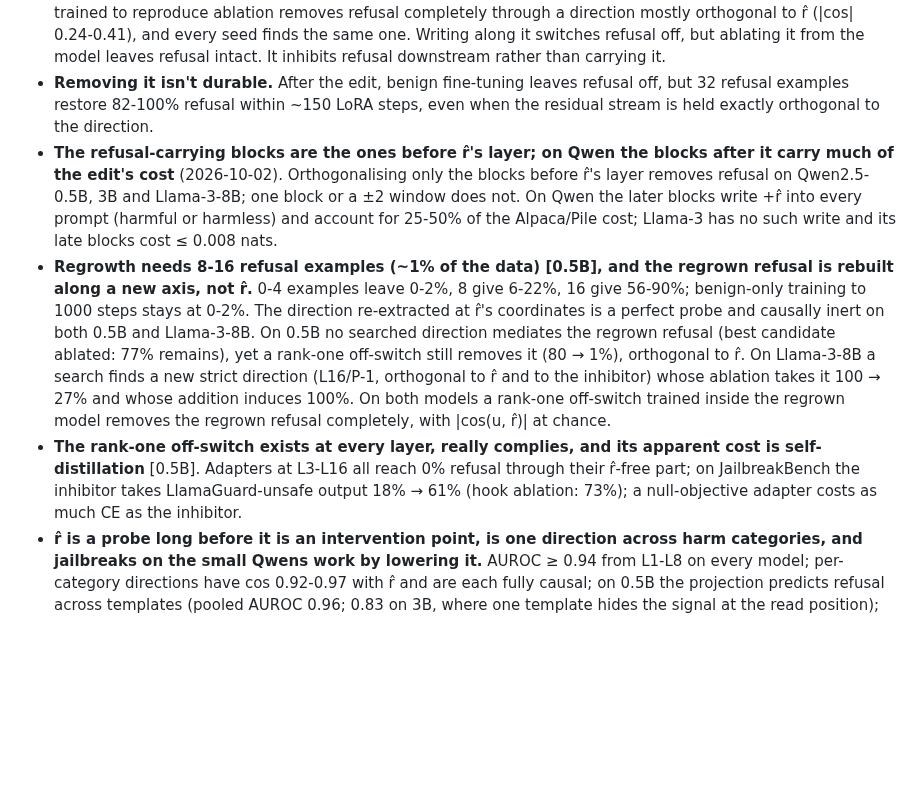
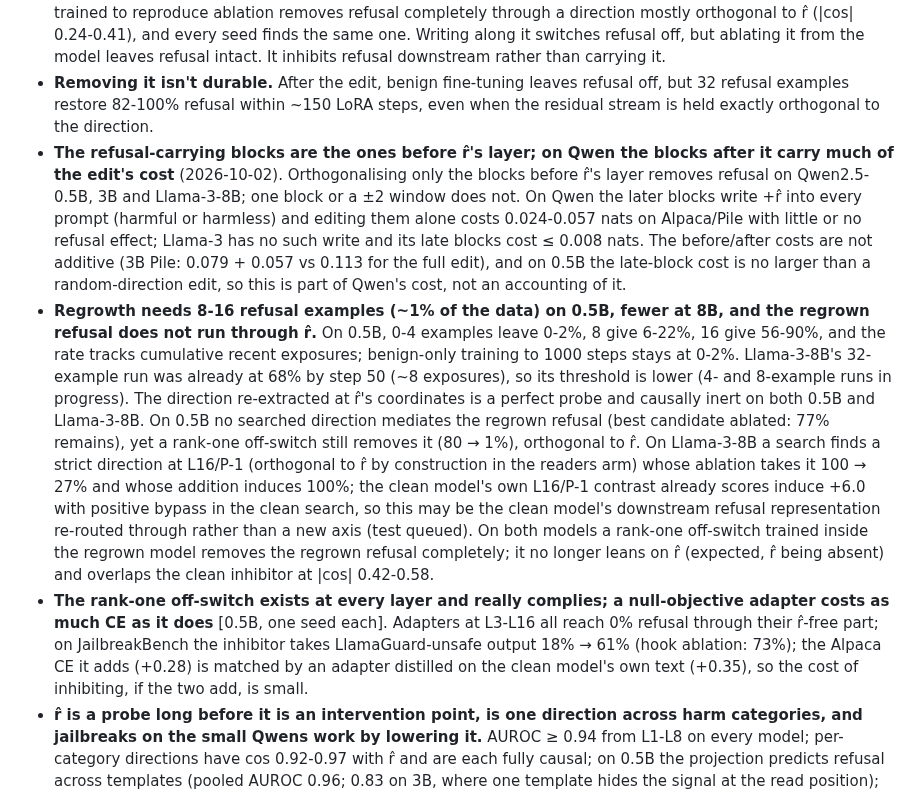
Before and after one commit to Darby79797/llm-refusal, a Markdown page: RESULTS.md, the part around one of its changes. Rendered like a GitHub page; blank space fills up the shorter version.

```diff
--- a/RESULTS.md
+++ b/RESULTS.md
@@ -12,9 +12,9 @@ Every evaluate number before 2026-08-11 was wrong, by up to 24pp, because genera
 - **It's nearly free on Llama and not on Qwen.** CE rises ≤0.04 nats on the Llama models (Llama-2 indistinguishable from a random-direction edit), 0.06-0.19 on the Qwens (5-20× the random edit). Benchmarks (ARC, GSM8K, TruthfulQA at n=100) don't move beyond noise.
 - **Refusal runs through the direction, but fine-tuning finds a separate off-switch.** A rank-one adapter trained to reproduce ablation removes refusal completely through a direction mostly orthogonal to r̂ (|cos| 0.24-0.41), and every seed finds the same one. Writing along it switches refusal off, but ablating it from the model leaves refusal intact. It inhibits refusal downstream rather than carrying it.
 - **Removing it isn't durable.** After the edit, benign fine-tuning leaves refusal off, but 32 refusal examples restore 82-100% refusal within ~150 LoRA steps, even when the residual stream is held exactly orthogonal to the direction.
-- **The refusal-carrying blocks are the ones before r̂'s layer; on Qwen the blocks after it carry much of the edit's cost** (2026-10-02). Orthogonalising only the blocks before r̂'s layer removes refusal on Qwen2.5-0.5B, 3B and Llama-3-8B; one block or a ±2 window does not. On Qwen the later blocks write +r̂ into every prompt (harmful or harmless) and account for 25-50% of the Alpaca/Pile cost; Llama-3 has no such write and its late blocks cost ≤ 0.008 nats.
-- **Regrowth needs 8-16 refusal examples (~1% of the data) [0.5B], and the regrown refusal is rebuilt along a new axis, not r̂.** 0-4 examples leave 0-2%, 8 give 6-22%, 16 give 56-90%; benign-only training to 1000 steps stays at 0-2%. The direction re-extracted at r̂'s coordinates is a perfect probe and causally inert on both 0.5B and Llama-3-8B. On 0.5B no searched direction mediates the regrown refusal (best candidate ablated: 77% remains), yet a rank-one off-switch still removes it (80 → 1%), orthogonal to r̂. On Llama-3-8B a search finds a new strict direction (L16/P-1, orthogonal to r̂ and to the inhibitor) whose ablation takes it 100 → 27% and whose addition induces 100%. On both models a rank-one off-switch trained inside the regrown model removes the regrown refusal completely, with |cos(u, r̂)| at chance.
-- **The rank-one off-switch exists at every layer, really complies, and its apparent cost is self-distillation** [0.5B]. Adapters at L3-L16 all reach 0% refusal through their r̂-free part; on JailbreakBench the inhibitor takes LlamaGuard-unsafe output 18% → 61% (hook ablation: 73%); a null-objective adapter costs as much CE as the inhibitor.
+- **The refusal-carrying blocks are the ones before r̂'s layer; on Qwen the blocks after it carry much of the edit's cost** (2026-10-02). Orthogonalising only the blocks before r̂'s layer removes refusal on Qwen2.5-0.5B, 3B and Llama-3-8B; one block or a ±2 window does not. On Qwen the later blocks write +r̂ into every prompt (harmful or harmless) and editing them alone costs 0.024-0.057 nats on Alpaca/Pile with little or no refusal effect; Llama-3 has no such write and its late blocks cost ≤ 0.008 nats. The before/after costs are not additive (3B Pile: 0.079 + 0.057 vs 0.113 for the full edit), and on 0.5B the late-block cost is no larger than a random-direction edit, so this is part of Qwen's cost, not an accounting of it.
+- **Regrowth needs 8-16 refusal examples (~1% of the data) on 0.5B, fewer at 8B, and the regrown refusal does not run through r̂.** On 0.5B, 0-4 examples leave 0-2%, 8 give 6-22%, 16 give 56-90%, and the rate tracks cumulative recent exposures; benign-only training to 1000 steps stays at 0-2%. Llama-3-8B's 32-example run was already at 68% by step 50 (~8 exposures), so its threshold is lower (4- and 8-example runs in progress). The direction re-extracted at r̂'s coordinates is a perfect probe and causally inert on both 0.5B and Llama-3-8B. On 0.5B no searched direction mediates the regrown refusal (best candidate ablated: 77% remains), yet a rank-one off-switch still removes it (80 → 1%), orthogonal to r̂. On Llama-3-8B a search finds a strict direction at L16/P-1 (orthogonal to r̂ by construction in the readers arm) whose ablation takes it 100 → 27% and whose addition induces 100%; the clean model's own L16/P-1 contrast already scores induce +6.0 with positive bypass in the clean search, so this may be the clean model's downstream refusal representation re-routed through rather than a new axis (test queued). On both models a rank-one off-switch trained inside the regrown model removes the regrown refusal completely; it no longer leans on r̂ (expected, r̂ being absent) and overlaps the clean inhibitor at |cos| 0.42-0.58.
+- **The rank-one off-switch exists at every layer and really complies; a null-objective adapter costs as much CE as it does** [0.5B, one seed each]. Adapters at L3-L16 all reach 0% refusal through their r̂-free part; on JailbreakBench the inhibitor takes LlamaGuard-unsafe output 18% → 61% (hook ablation: 73%); the Alpaca CE it adds (+0.28) is matched by an adapter distilled on the clean model's own text (+0.35), so the cost of inhibiting, if the two add, is small.
 - **r̂ is a probe long before it is an intervention point, is one direction across harm categories, and jailbreaks on the small Qwens work by lowering it.** AUROC ≥ 0.94 from L1-L8 on every model; per-category directions have cos 0.92-0.97 with r̂ and are each fully causal; on 0.5B the projection predicts refusal across templates (pooled AUROC 0.96; 0.83 on 3B, where one template hides the signal at the read position); hand-written templates don't jailbreak Llama-3.
 - **Ablating refusal raises sycophancy on every Qwen (judge: +11 to +33pp), and a response-contrast direction induces sycophancy** (0.5B: up to 83% at 0-1% degenerate).
 - **Other concepts are weaker.** Empathy has a working direction on 6/7 models. Hedging is a real negative (no model hedges on these prompts). Sycophancy needs a response-contrast direction. Concept directions are close to independent geometrically and in the sycophancy → refusal direction: the old "sycophancy ablation destroys refusal" result doesn't replicate (refusal → sycophancy is the exception above).
```
Also changed, not shown: other parts of RESULTS.md (+3 -3 lines).
